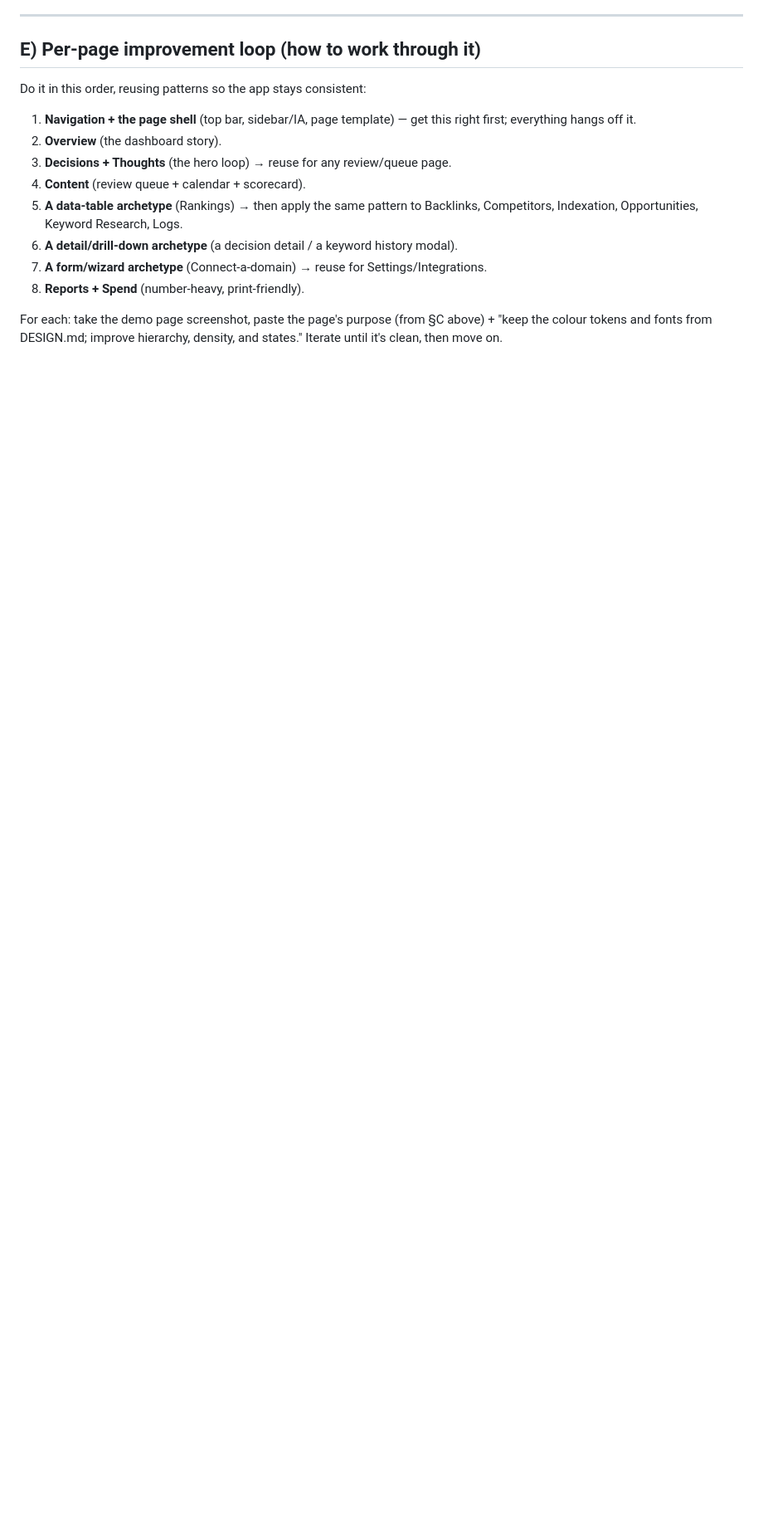
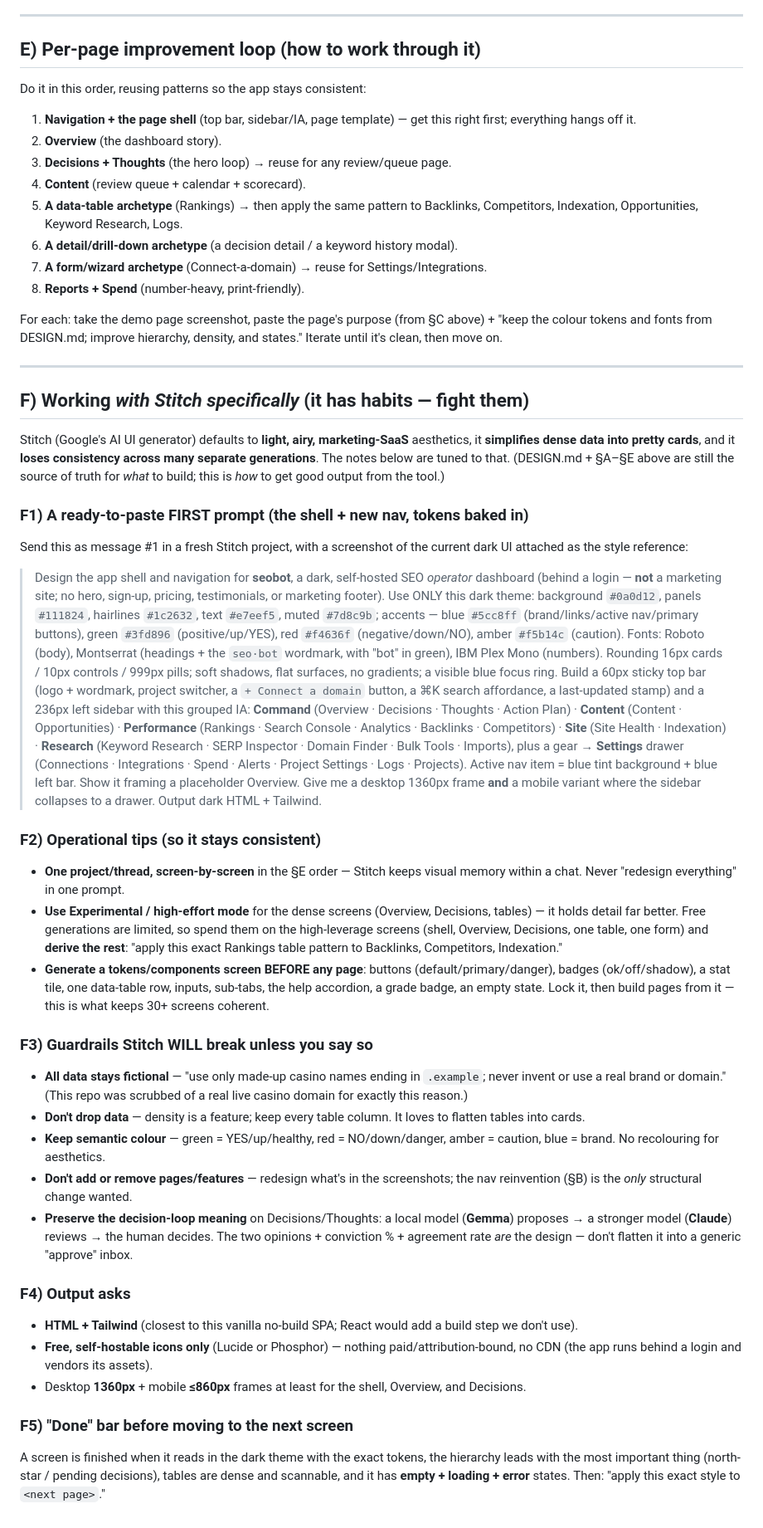
Before and after one commit to ValeAdrian/seobot-frontend-demo, a Markdown page: STITCH-BRIEF.md, the part around the change. Shown at 83% size. GitHub-like rendering; blank space fills up the shorter version.

Commit message:
docs: add STITCH-BRIEF §F — Stitch-specific guidance
Ready-to-paste first prompt (shell + reinvented nav with colour tokens
baked in), operational tips (one thread, high-effort mode, tokens screen
first), the guardrails Stitch tends to break (keep data fictional/.example,
don't drop table columns, keep semantic colour, preserve the Gemma→Claude→
human decision loop), output asks (HTML+Tailwind, free icons), and a
per-screen "done" bar.

Co-Authored-By: Claude Opus 4.8 <noreply@anthropic.com>

```diff
--- a/STITCH-BRIEF.md
+++ b/STITCH-BRIEF.md
@@ -141,3 +141,66 @@ Do it in this order, reusing patterns so the app stays consistent:
 
 For each: take the demo page screenshot, paste the page's purpose (from §C above) + "keep the colour tokens and
 fonts from DESIGN.md; improve hierarchy, density, and states." Iterate until it's clean, then move on.
+
+---
+
+## F) Working *with Stitch specifically* (it has habits — fight them)
+
+Stitch (Google's AI UI generator) defaults to **light, airy, marketing-SaaS** aesthetics, it **simplifies
+dense data into pretty cards**, and it **loses consistency across many separate generations**. The notes below
+are tuned to that. (DESIGN.md + §A–§E above are still the source of truth for *what* to build; this is *how* to
+get good output from the tool.)
+
+### F1) A ready-to-paste FIRST prompt (the shell + new nav, tokens baked in)
+Send this as message #1 in a fresh Stitch project, with a screenshot of the current dark UI attached as the
+style reference:
+
+> Design the app shell and navigation for **seobot**, a dark, self-hosted SEO *operator* dashboard (behind a
+> login — **not** a marketing site; no hero, sign-up, pricing, testimonials, or marketing footer). Use ONLY this
+> dark theme: background `#0a0d12`, panels `#111824`, hairlines `#1c2632`, text `#e7eef5`, muted `#7d8c9b`;
+> accents — blue `#5cc8ff` (brand/links/active nav/primary buttons), green `#3fd896` (positive/up/YES), red
+> `#f4636f` (negative/down/NO), amber `#f5b14c` (caution). Fonts: Roboto (body), Montserrat (headings + the
+> `seo·bot` wordmark, with "bot" in green), IBM Plex Mono (numbers). Rounding 16px cards / 10px controls /
+> 999px pills; soft shadows, flat surfaces, no gradients; a visible blue focus ring. Build a 60px sticky top bar
+> (logo + wordmark, project switcher, a `+ Connect a domain` button, a ⌘K search affordance, a last-updated
+> stamp) and a 236px left sidebar with this grouped IA: **Command** (Overview · Decisions · Thoughts · Action
+> Plan) · **Content** (Content · Opportunities) · **Performance** (Rankings · Search Console · Analytics ·
+> Backlinks · Competitors) · **Site** (Site Health · Indexation) · **Research** (Keyword Research · SERP
+> Inspector · Domain Finder · Bulk Tools · Imports), plus a gear → **Settings** drawer (Connections ·
+> Integrations · Spend · Alerts · Project Settings · Logs · Projects). Active nav item = blue tint background +
+> blue left bar. Show it framing a placeholder Overview. Give me a desktop 1360px frame **and** a mobile variant
+> where the sidebar collapses to a drawer. Output dark HTML + Tailwind.
+
+### F2) Operational tips (so it stays consistent)
+- **One project/thread, screen-by-screen** in the §E order — Stitch keeps visual memory within a chat. Never
+  "redesign everything" in one prompt.
+- **Use Experimental / high-effort mode** for the dense screens (Overview, Decisions, tables) — it holds detail
+  far better. Free generations are limited, so spend them on the high-leverage screens (shell, Overview,
+  Decisions, one table, one form) and **derive the rest**: "apply this exact Rankings table pattern to
+  Backlinks, Competitors, Indexation."
+- **Generate a tokens/components screen BEFORE any page**: buttons (default/primary/danger), badges
+  (ok/off/shadow), a stat tile, one data-table row, inputs, sub-tabs, the help accordion, a grade badge, an
+  empty state. Lock it, then build pages from it — this is what keeps 30+ screens coherent.
+
+### F3) Guardrails Stitch WILL break unless you say so
+- **All data stays fictional** — "use only made-up casino names ending in `.example`; never invent or use a
+  real brand or domain." (This repo was scrubbed of a real live casino domain for exactly this reason.)
+- **Don't drop data** — density is a feature; keep every table column. It loves to flatten tables into cards.
+- **Keep semantic colour** — green = YES/up/healthy, red = NO/down/danger, amber = caution, blue = brand. No
+  recolouring for aesthetics.
+- **Don't add or remove pages/features** — redesign what's in the screenshots; the nav reinvention (§B) is the
+  *only* structural change wanted.
+- **Preserve the decision-loop meaning** on Decisions/Thoughts: a local model (**Gemma**) proposes → a stronger
+  model (**Claude**) reviews → the human decides. The two opinions + conviction % + agreement rate *are* the
+  design — don't flatten it into a generic "approve" inbox.
+
+### F4) Output asks
+- **HTML + Tailwind** (closest to this vanilla no-build SPA; React would add a build step we don't use).
+- **Free, self-hostable icons only** (Lucide or Phosphor) — nothing paid/attribution-bound, no CDN (the app
+  runs behind a login and vendors its assets).
+- Desktop **1360px** + mobile **≤860px** frames at least for the shell, Overview, and Decisions.
+
+### F5) "Done" bar before moving to the next screen
+A screen is finished when it reads in the dark theme with the exact tokens, the hierarchy leads with the most
+important thing (north-star / pending decisions), tables are dense and scannable, and it has **empty + loading +
+error** states. Then: "apply this exact style to `<next page>`."
```
